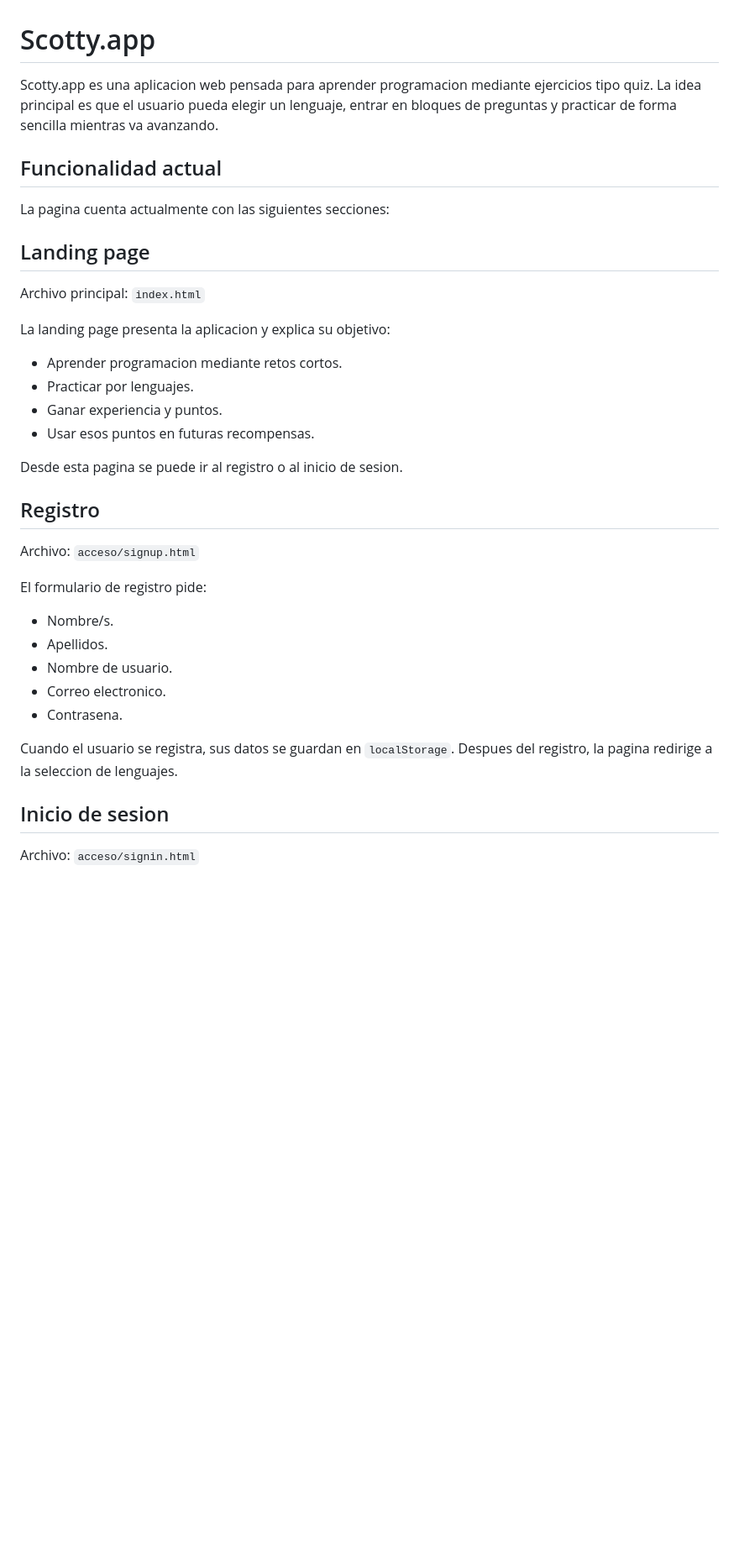
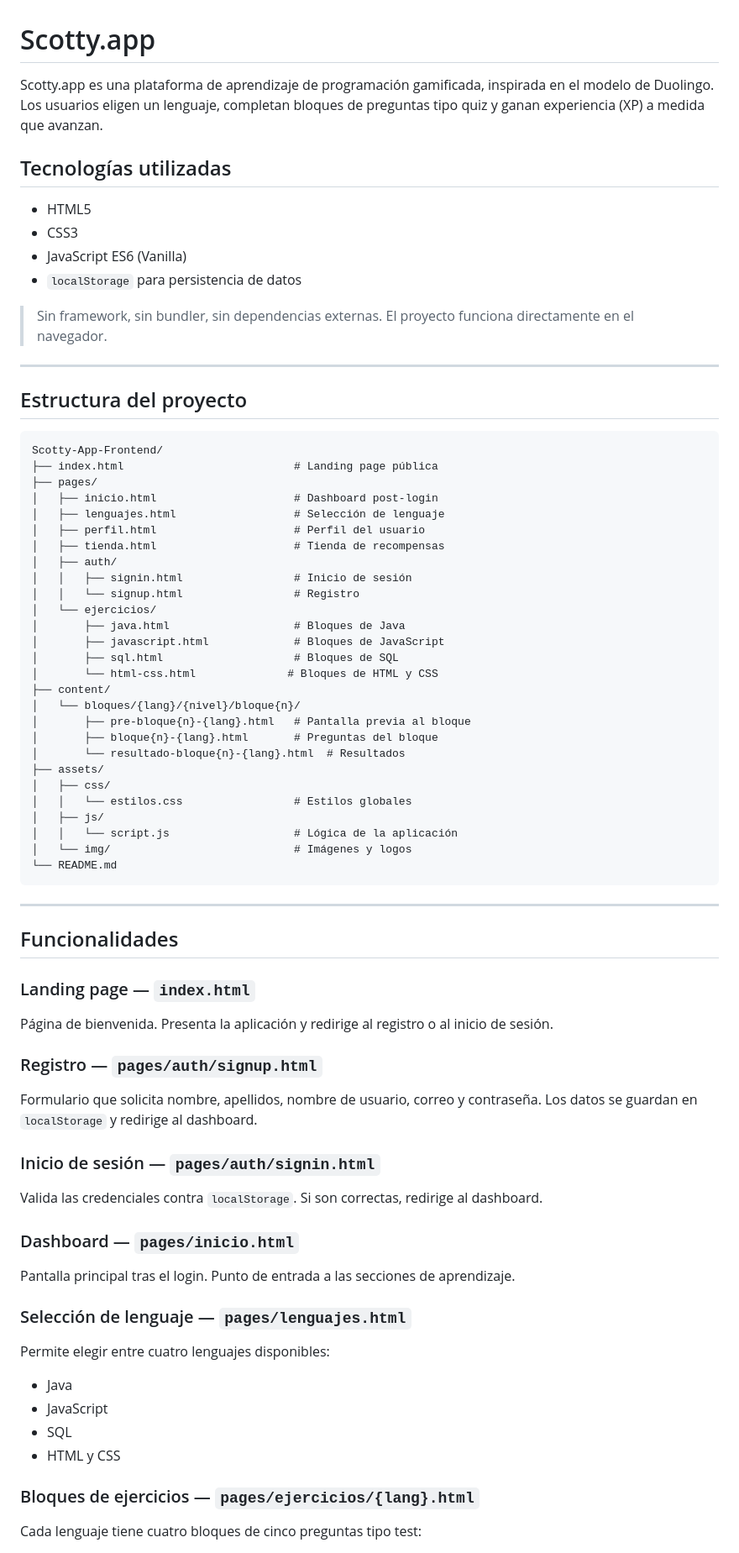
Before and after one commit to Scotty-App/Scotty-App-Frontend, a Markdown page: README.md, the part around one of its changes. Shown at 84% size. Rendered like a GitHub page; blank space fills up the shorter version.

````diff
--- a/README.md
+++ b/README.md
@@ -1,42 +1,73 @@
 # Scotty.app
 
-Scotty.app es una aplicacion web pensada para aprender programacion mediante ejercicios tipo quiz.
-La idea principal es que el usuario pueda elegir un lenguaje, entrar en bloques de preguntas y practicar
-de forma sencilla mientras va avanzando.
+Scotty.app es una plataforma de aprendizaje de programación gamificada, inspirada en el modelo de Duolingo. Los usuarios eligen un lenguaje, completan bloques de preguntas tipo quiz y ganan experiencia (XP) a medida que avanzan.
 
-## Funcionalidad actual
+## Tecnologías utilizadas
 
-La pagina cuenta actualmente con las siguientes secciones:
+- HTML5
+- CSS3
+- JavaScript ES6 (Vanilla)
+- `localStorage` para persistencia de datos
 
-## Landing page
+> Sin framework, sin bundler, sin dependencias externas. El proyecto funciona directamente en el navegador.
 
-Archivo principal: `index.html`
+---
 
-La landing page presenta la aplicacion y explica su objetivo:
+## Estructura del proyecto
 
-- Aprender programacion mediante retos cortos.
-- Practicar por lenguajes.
-- Ganar experiencia y puntos.
-- Usar esos puntos en futuras recompensas.
+```
+Scotty-App-Frontend/
+├── index.html                          # Landing page pública
+├── pages/
+│   ├── inicio.html                     # Dashboard post-login
+│   ├── lenguajes.html                  # Selección de lenguaje
+│   ├── perfil.html                     # Perfil del usuario
+│   ├── tienda.html                     # Tienda de recompensas
+│   ├── auth/
+│   │   ├── signin.html                 # Inicio de sesión
+│   │   └── signup.html                 # Registro
+│   └── ejercicios/
+│       ├── java.html                   # Bloques de Java
+│       ├── javascript.html             # Bloques de JavaScript
+│       ├── sql.html                    # Bloques de SQL
+│       └── html-css.html              # Bloques de HTML y CSS
+├── content/
+│   └── bloques/{lang}/{nivel}/bloque{n}/
+│       ├── pre-bloque{n}-{lang}.html   # Pantalla previa al bloque
+│       ├── bloque{n}-{lang}.html       # Preguntas del bloque
+│       └── resultado-bloque{n}-{lang}.html  # Resultados
+├── assets/
+│   ├── css/
+│   │   └── estilos.css                 # Estilos globales
+│   ├── js/
+│   │   └── script.js                   # Lógica de la aplicación
+│   └── img/                            # Imágenes y logos
+└── README.md
+```
 
-Desde esta pagina se puede ir al registro o al inicio de sesion.
+---
 
-## Registro
+## Funcionalidades
 
-Archivo: `acceso/signup.html`
+### Landing page — `index.html`
+Página de bienvenida. Presenta la aplicación y redirige al registro o al inicio de sesión.
 
-El formulario de registro pide:
+### Registro — `pages/auth/signup.html`
+Formulario que solicita nombre, apellidos, nombre de usuario, correo y contraseña. Los datos se guardan en `localStorage` y redirige al dashboard.
 
-- Nombre/s.
-- Apellidos.
-- Nombre de usuario.
-- Correo electronico.
-- Contrasena.
+### Inicio de sesión — `pages/auth/signin.html`
+Valida las credenciales contra `localStorage`. Si son correctas, redirige al dashboard.
 
-Cuando el usuario se registra, sus datos se guardan en `localStorage`.
-Despues del registro, la pagina redirige a la seleccion de lenguajes.
+### Dashboard — `pages/inicio.html`
+Pantalla principal tras el login. Punto de entrada a las secciones de aprendizaje.
 
-## Inicio de sesion
+### Selección de lenguaje — `pages/lenguajes.html`
+Permite elegir entre cuatro lenguajes disponibles:
+- Java
+- JavaScript
+- SQL
+- HTML y CSS
 
-Archivo: `acceso/signin.html`
+### Bloques de ejercicios — `pages/ejercicios/{lang}.html`
+Cada lenguaje tiene cuatro bloques de cinco preguntas tipo test:
 
````
Also changed, not shown: other parts of README.md (+44 -128 lines).
